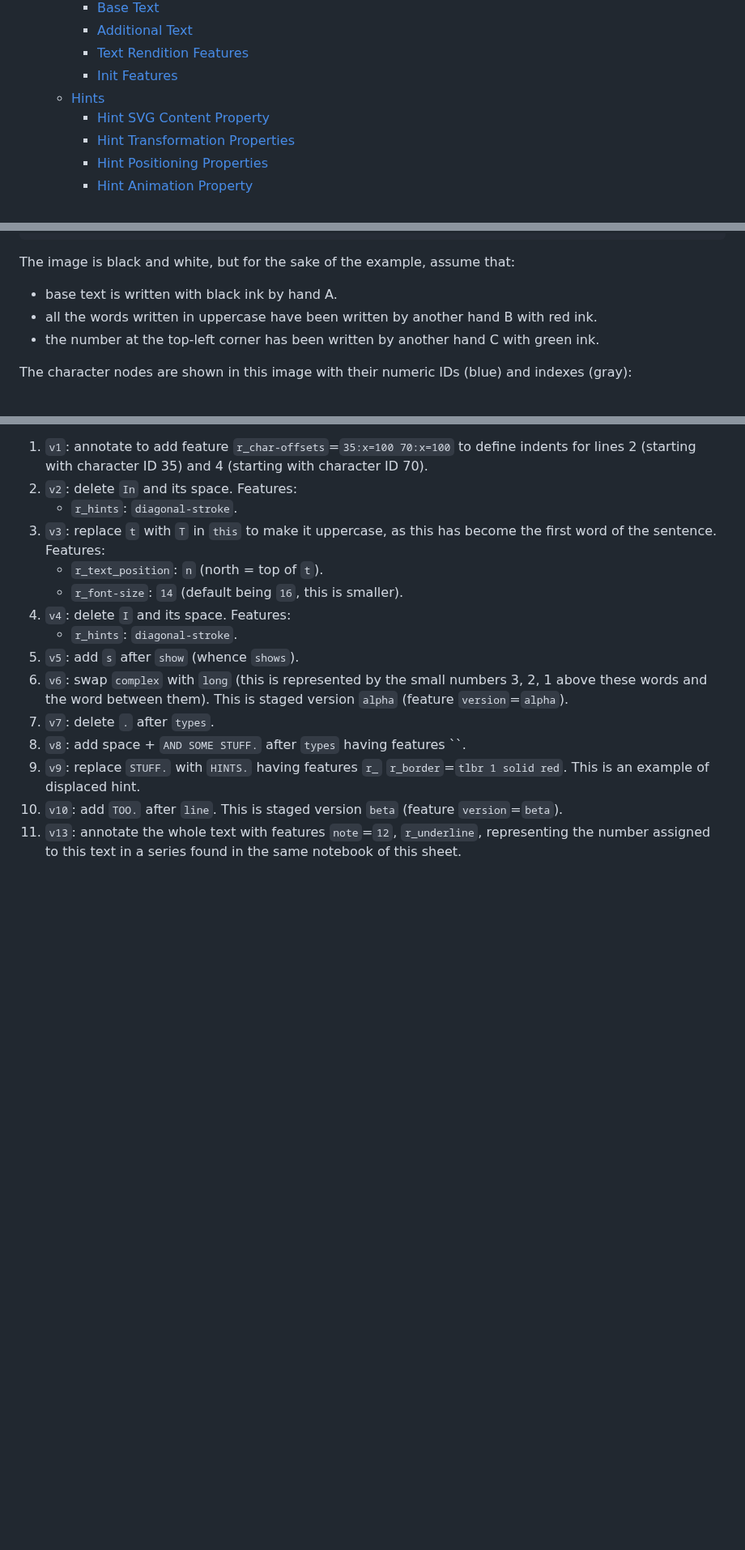
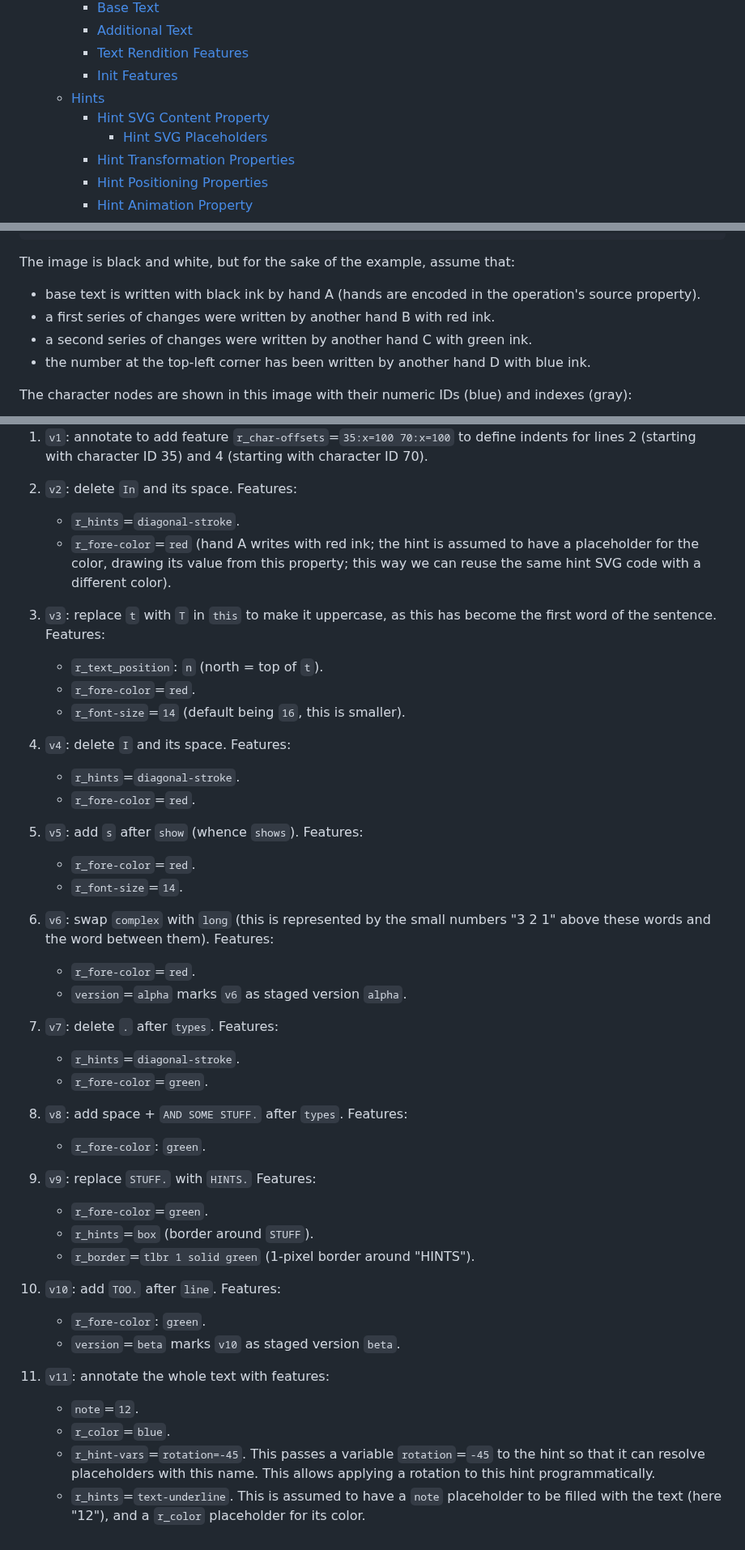
Before and after one commit to vedph/gve-snapshot-rendition, a Markdown page: docs/rendition.md, 3 parts joined by grey strips. Shown at 81% size. GitHub-like rendering; blank space fills up the shorter version.

```diff
--- a/docs/rendition.md
+++ b/docs/rendition.md
@@ -10,6 +10,7 @@
     - [Init Features](#init-features)
   - [Hints](#hints)
     - [Hint SVG Content Property](#hint-svg-content-property)
+      - [Hint SVG Placeholders](#hint-svg-placeholders)
     - [Hint Transformation Properties](#hint-transformation-properties)
     - [Hint Positioning Properties](#hint-positioning-properties)
     - [Hint Animation Property](#hint-animation-property)
@@ -691,9 +699,10 @@ This too, is another line
 
 The image is black and white, but for the sake of the example, assume that:
 
-- base text is written with black ink by hand A.
-- all the words written in uppercase have been written by another hand B with red ink.
-- the number at the top-left corner has been written by another hand C with green ink.
+- base text is written with black ink by hand A (hands are encoded in the operation's source property).
+- a first series of changes were written by another hand B with red ink.
+- a second series of changes were written by another hand C with green ink.
+- the number at the top-left corner has been written by another hand D with blue ink.
 
 The character nodes are shown in this image with their numeric IDs (blue) and indexes (gray):
 
@@ -705,16 +714,37 @@ The operations are (each is preceded by the tag of the version it generates, and
 
 1. `v1`: annotate to add feature `r_char-offsets`=`35:x=100 70:x=100` to define indents for lines 2 (starting with character ID 35) and 4 (starting with character ID 70).
 2. `v2`: delete `In` and its space. Features:
-   - `r_hints`: `diagonal-stroke`.
+   - `r_hints`=`diagonal-stroke`.
+   - `r_fore-color`=`red` (hand A writes with red ink; the hint is assumed to have a placeholder for the color, drawing its value from this property; this way we can reuse the same hint SVG code with a different color).
 3. `v3`: replace `t` with `T` in `this` to make it uppercase, as this has become the first word of the sentence. Features:
    - `r_text_position`: `n` (north = top of `t`).
-   - `r_font-size`: `14` (default being `16`, this is smaller).
+   - `r_fore-color`=`red`.
+   - `r_font-size`=`14` (default being `16`, this is smaller).
 4. `v4`: delete `I` and its space. Features:
-   - `r_hints`: `diagonal-stroke`.
-5. `v5`: add `s` after `show` (whence `shows`).
-6. `v6`: swap `complex` with `long` (this is represented by the small numbers 3, 2, 1 above these words and the word between them). This is staged version `alpha` (feature `version`=`alpha`).
-7. `v7`: delete `.` after `types`.
-8. `v8`: add space + `AND SOME STUFF.` after `types` having features ``.
-9.  `v9`: replace `STUFF.` with `HINTS.` having features `r_` `r_border`=`tlbr 1 solid red`. This is an example of displaced hint.
-10. `v10`: add `TOO.` after `line`. This is staged version `beta` (feature `version`=`beta`).
-11. `v13`: annotate the whole text with features `note`=`12`, `r_underline`, representing the number assigned to this text in a series found in the same notebook of this sheet.
+   - `r_hints`=`diagonal-stroke`.
+   - `r_fore-color`=`red`.
+5. `v5`: add `s` after `show` (whence `shows`). Features:
+   - `r_fore-color`=`red`.
+   - `r_font-size`=`14`.
+6. `v6`: swap `complex` with `long` (this is represented by the small numbers "3 2 1" above these words and the word between them). Features:
+   - `r_fore-color`=`red`.
+   - `version`=`alpha` marks `v6` as staged version `alpha`.
+
+7. `v7`: delete `.` after `types`. Features:
+   - `r_hints`=`diagonal-stroke`.
+   - `r_fore-color`=`green`.
+8. `v8`: add space + `AND SOME STUFF.` after `types`. Features:
+   - `r_fore-color`: `green`.
+9. `v9`: replace `STUFF.` with `HINTS.` Features:
+   - `r_fore-color`=`green`.
+   - `r_hints`=`box` (border around `STUFF`).
+   - `r_border`=`tlbr 1 solid green` (1-pixel border around "HINTS").
+10. `v10`: add `TOO.` after `line`. Features:
+    - `r_fore-color`: `green`.
+    - `version`=`beta` marks `v10` as staged version `beta`.
+
+11. `v11`: annotate the whole text with features:
+    - `note`=`12`.
+    - `r_color`=`blue`.
+    - `r_hint-vars`=`rotation=-45`. This passes a variable `rotation`=`-45` to the hint so that it can resolve placeholders with this name. This allows applying a rotation to this hint programmatically.
+    - `r_hints`=`text-underline`. This is assumed to have a `note` placeholder to be filled with the text (here "12"), and a `r_color` placeholder for its color.
```
Also changed, not shown: other parts of docs/rendition.md (+7 -0 lines).
